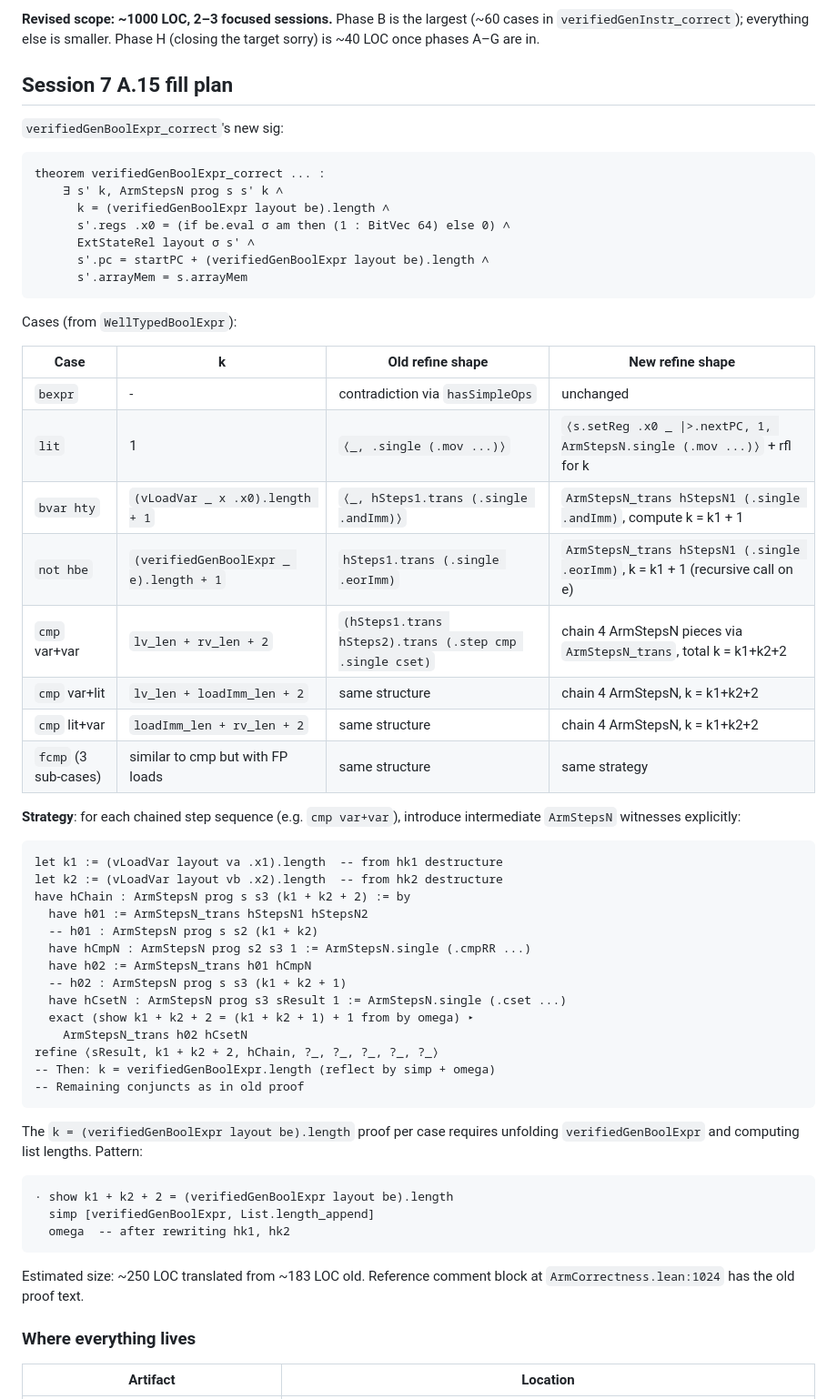
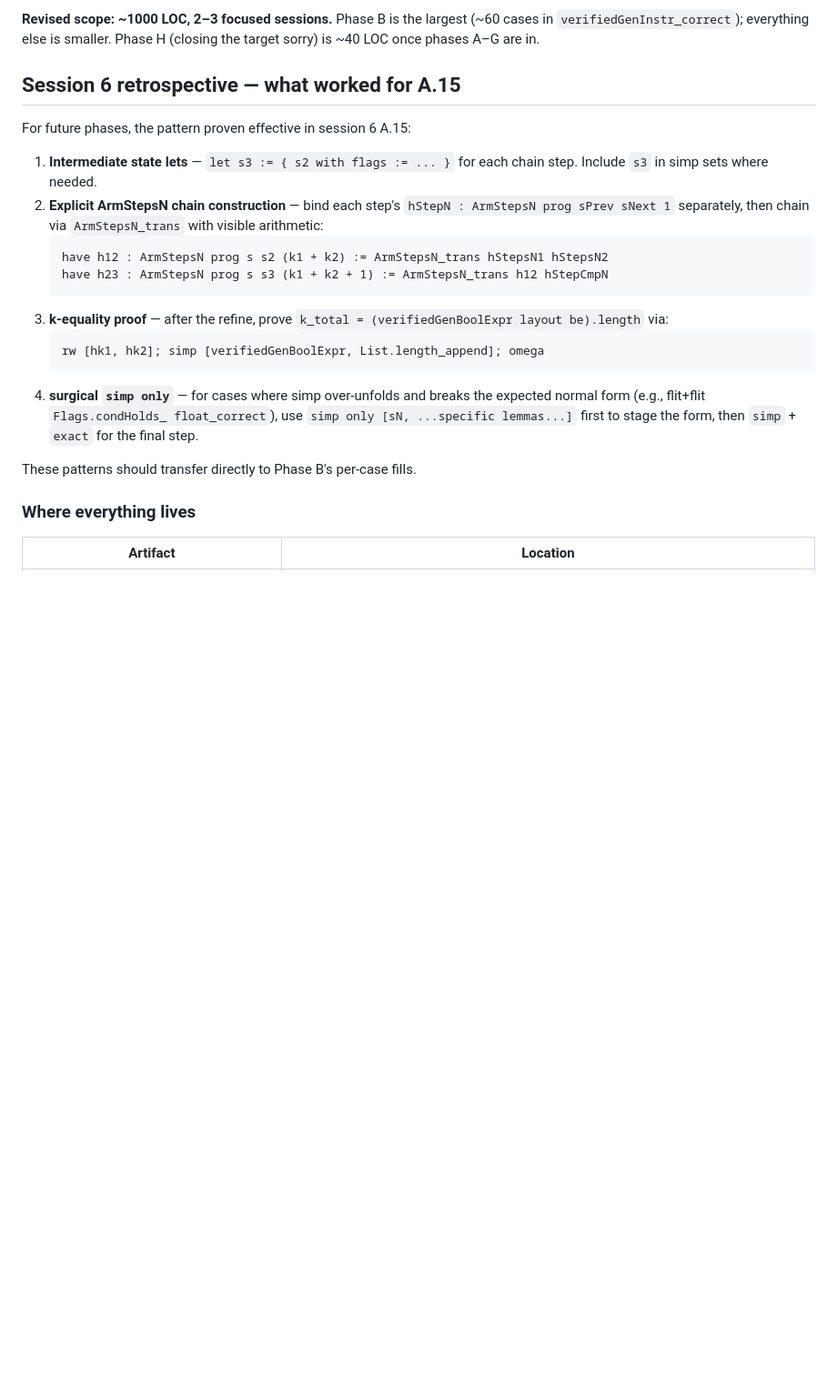
Before and after one commit to rinard/CredibleCompilation, a Markdown page: plans/phase6-7-NEXT-SESSION.md, the part around one of its changes. Shown at 91% size. GitHub-like rendering; blank space fills up the shorter version.

````diff
--- a/plans/phase6-7-NEXT-SESSION.md
+++ b/plans/phase6-7-NEXT-SESSION.md
@@ -53,64 +55,30 @@ largest (~60 cases in `verifiedGenInstr_correct`); everything else is
 smaller.  Phase H (closing the target sorry) is ~40 LOC once phases A–G
 are in.
 
-## Session 7 A.15 fill plan
+## Session 6 retrospective — what worked for A.15
 
-`verifiedGenBoolExpr_correct`'s new sig:
+For future phases, the pattern proven effective in session 6 A.15:
 
-```lean
-theorem verifiedGenBoolExpr_correct ... :
-    ∃ s' k, ArmStepsN prog s s' k ∧
-      k = (verifiedGenBoolExpr layout be).length ∧
-      s'.regs .x0 = (if be.eval σ am then (1 : BitVec 64) else 0) ∧
-      ExtStateRel layout σ s' ∧
-      s'.pc = startPC + (verifiedGenBoolExpr layout be).length ∧
-      s'.arrayMem = s.arrayMem
-```
+1. **Intermediate state lets** — `let s3 := { s2 with flags := ... }`
+   for each chain step. Include `s3` in simp sets where needed.
+2. **Explicit ArmStepsN chain construction** — bind each step's
+   `hStepN : ArmStepsN prog sPrev sNext 1` separately, then chain
+   via `ArmStepsN_trans` with visible arithmetic:
+   ```lean
+   have h12 : ArmStepsN prog s s2 (k1 + k2) := ArmStepsN_trans hStepsN1 hStepsN2
+   have h23 : ArmStepsN prog s s3 (k1 + k2 + 1) := ArmStepsN_trans h12 hStepCmpN
+   ```
+3. **k-equality proof** — after the refine, prove
+   `k_total = (verifiedGenBoolExpr layout be).length` via:
+   ```lean
+   rw [hk1, hk2]; simp [verifiedGenBoolExpr, List.length_append]; omega
+   ```
+4. **surgical `simp only`** — for cases where simp over-unfolds and
+   breaks the expected normal form (e.g., flit+flit `Flags.condHolds_
+   float_correct`), use `simp only [sN, ...specific lemmas...]` first
+   to stage the form, then `simp` + `exact` for the final step.
 
-Cases (from `WellTypedBoolExpr`):
-
-| Case | k | Old refine shape | New refine shape |
-|---|---|---|---|
-| `bexpr` | - | contradiction via `hasSimpleOps` | unchanged |
-| `lit` | 1 | `⟨_, .single (.mov ...)⟩` | `⟨s.setReg .x0 _ \|>.nextPC, 1, ArmStepsN.single (.mov ...)⟩` + rfl for k |
-| `bvar hty` | `(vLoadVar _ x .x0).length + 1` | `⟨_, hSteps1.trans (.single .andImm)⟩` | `ArmStepsN_trans hStepsN1 (.single .andImm)`, compute k = k1 + 1 |
-| `not hbe` | `(verifiedGenBoolExpr _ e).length + 1` | `hSteps1.trans (.single .eorImm)` | `ArmStepsN_trans hStepsN1 (.single .eorImm)`, k = k1 + 1 (recursive call on e) |
-| `cmp` var+var | `lv_len + rv_len + 2` | `(hSteps1.trans hSteps2).trans (.step cmp .single cset)` | chain 4 ArmStepsN pieces via `ArmStepsN_trans`, total k = k1+k2+2 |
-| `cmp` var+lit | `lv_len + loadImm_len + 2` | same structure | chain 4 ArmStepsN, k = k1+k2+2 |
-| `cmp` lit+var | `loadImm_len + rv_len + 2` | same structure | chain 4 ArmStepsN, k = k1+k2+2 |
-| `fcmp` (3 sub-cases) | similar to cmp but with FP loads | same structure | same strategy |
-
-**Strategy**: for each chained step sequence (e.g. `cmp var+var`),
-introduce intermediate `ArmStepsN` witnesses explicitly:
-
-```lean
-let k1 := (vLoadVar layout va .x1).length  -- from hk1 destructure
-let k2 := (vLoadVar layout vb .x2).length  -- from hk2 destructure
-have hChain : ArmStepsN prog s s3 (k1 + k2 + 2) := by
-  have h01 := ArmStepsN_trans hStepsN1 hStepsN2
-  -- h01 : ArmStepsN prog s s2 (k1 + k2)
-  have hCmpN : ArmStepsN prog s2 s3 1 := ArmStepsN.single (.cmpRR ...)
-  have h02 := ArmStepsN_trans h01 hCmpN
-  -- h02 : ArmStepsN prog s s3 (k1 + k2 + 1)
-  have hCsetN : ArmStepsN prog s3 sResult 1 := ArmStepsN.single (.cset ...)
-  exact (show k1 + k2 + 2 = (k1 + k2 + 1) + 1 from by omega) ▸
-    ArmStepsN_trans h02 hCsetN
-refine ⟨sResult, k1 + k2 + 2, hChain, ?_, ?_, ?_, ?_, ?_⟩
--- Then: k = verifiedGenBoolExpr.length (reflect by simp + omega)
--- Remaining conjuncts as in old proof
-```
-
-The `k = (verifiedGenBoolExpr layout be).length` proof per case requires
-unfolding `verifiedGenBoolExpr` and computing list lengths. Pattern:
-
-```lean
-· show k1 + k2 + 2 = (verifiedGenBoolExpr layout be).length
-  simp [verifiedGenBoolExpr, List.length_append]
-  omega  -- after rewriting hk1, hk2
-```
-
-Estimated size: ~250 LOC translated from ~183 LOC old. Reference
-comment block at `ArmCorrectness.lean:1024` has the old proof text.
+These patterns should transfer directly to Phase B's per-case fills.
 
 ### Where everything lives
 
````
Also changed, not shown: other parts of plans/phase6-7-NEXT-SESSION.md (+21 -19 lines), CHANGELOG.md (+34 -13 lines).
